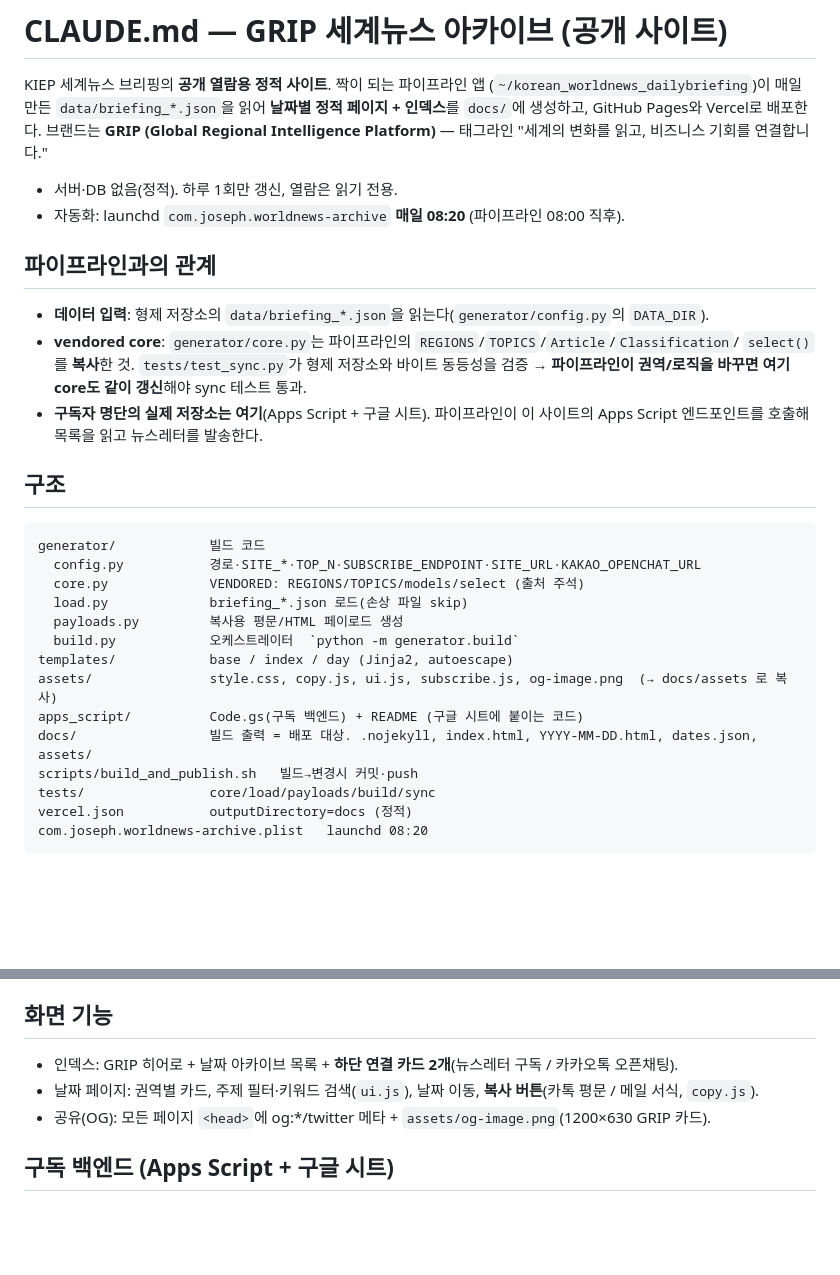
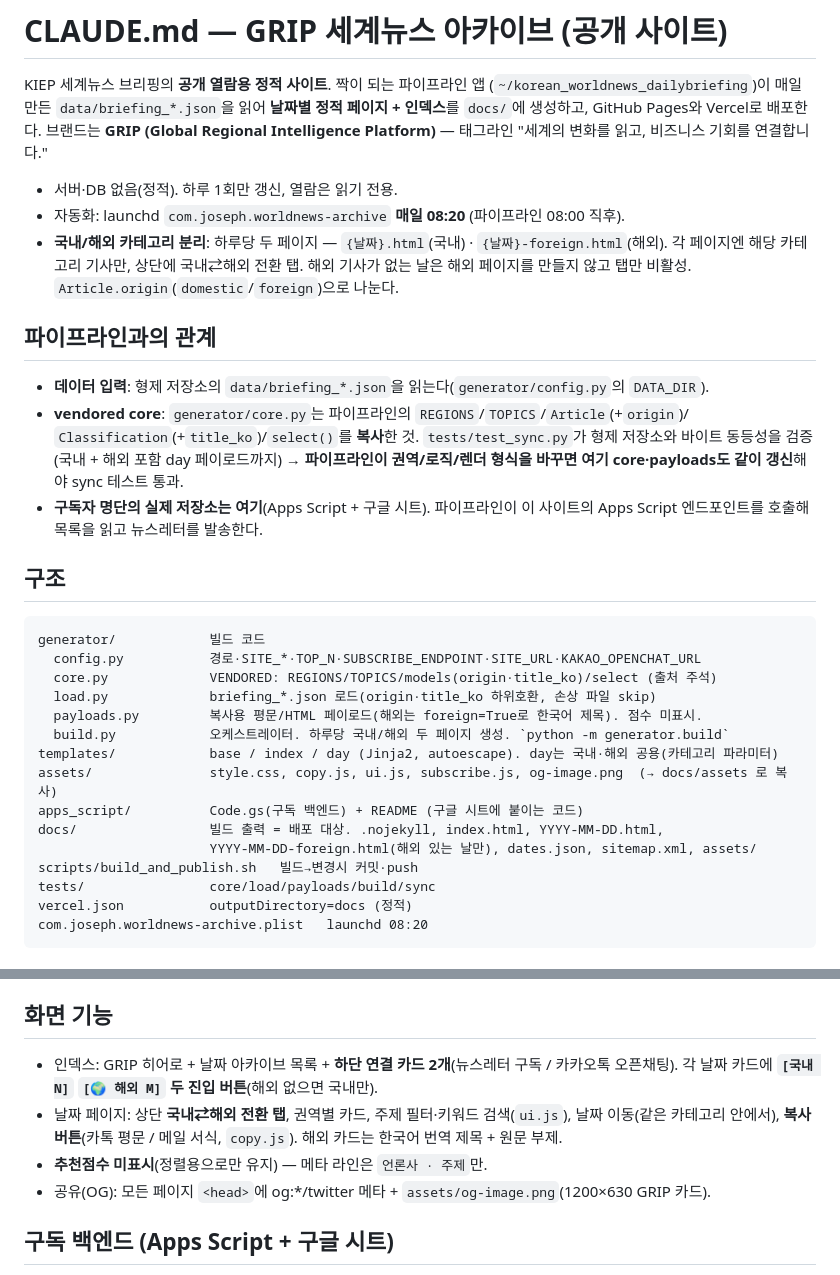
Before and after one commit to valueinfomaker-lab/worldnews-archive, a Markdown page: CLAUDE.md, 2 parts joined by grey strips. Drawn GitHub-style; blank space fills up the shorter version.

Commit message:
docs: update CLAUDE.md for domestic/foreign split + score-hidden
Co-Authored-By: Claude Opus 4.8 <noreply@anthropic.com>
Claude-Session: https://claude.ai/code/session_01VCndhMRP2Tx3b3KyYqpyLD

````diff
--- a/CLAUDE.md
+++ b/CLAUDE.md
@@ -7,12 +7,16 @@ KIEP 세계뉴스 브리핑의 **공개 열람용 정적 사이트**. 짝이 되
 
 - 서버·DB 없음(정적). 하루 1회만 갱신, 열람은 읽기 전용.
 - 자동화: launchd `com.joseph.worldnews-archive` **매일 08:20** (파이프라인 08:00 직후).
+- **국내/해외 카테고리 분리**: 하루당 두 페이지 — `{날짜}.html`(국내) · `{날짜}-foreign.html`(해외).
+  각 페이지엔 해당 카테고리 기사만, 상단에 국내⇄해외 전환 탭. 해외 기사가 없는 날은 해외 페이지를
+  만들지 않고 탭만 비활성. `Article.origin`(`domestic`/`foreign`)으로 나눈다.
 
 ## 파이프라인과의 관계
 - **데이터 입력**: 형제 저장소의 `data/briefing_*.json`을 읽는다(`generator/config.py`의 `DATA_DIR`).
-- **vendored core**: `generator/core.py`는 파이프라인의 `REGIONS`/`TOPICS`/`Article`/`Classification`/
-  `select()`를 **복사**한 것. `tests/test_sync.py`가 형제 저장소와 바이트 동등성을 검증 → **파이프라인이
-  권역/로직을 바꾸면 여기 core도 같이 갱신**해야 sync 테스트 통과.
+- **vendored core**: `generator/core.py`는 파이프라인의 `REGIONS`/`TOPICS`/`Article`(+`origin`)/
+  `Classification`(+`title_ko`)/`select()`를 **복사**한 것. `tests/test_sync.py`가 형제 저장소와
+  바이트 동등성을 검증(국내 + 해외 포함 day 페이로드까지) → **파이프라인이 권역/로직/렌더 형식을
+  바꾸면 여기 core·payloads도 같이 갱신**해야 sync 테스트 통과.
 - **구독자 명단의 실제 저장소는 여기**(Apps Script + 구글 시트). 파이프라인이 이 사이트의 Apps Script
   엔드포인트를 호출해 목록을 읽고 뉴스레터를 발송한다.
 
@@ -20,14 +24,15 @@ KIEP 세계뉴스 브리핑의 **공개 열람용 정적 사이트**. 짝이 되
 ```
 generator/            빌드 코드
   config.py           경로·SITE_*·TOP_N·SUBSCRIBE_ENDPOINT·SITE_URL·KAKAO_OPENCHAT_URL
-  core.py             VENDORED: REGIONS/TOPICS/models/select (출처 주석)
-  load.py             briefing_*.json 로드(손상 파일 skip)
-  payloads.py         복사용 평문/HTML 페이로드 생성
-  build.py            오케스트레이터  `python -m generator.build`
-templates/            base / index / day (Jinja2, autoescape)
+  core.py             VENDORED: REGIONS/TOPICS/models(origin·title_ko)/select (출처 주석)
+  load.py             briefing_*.json 로드(origin·title_ko 하위호환, 손상 파일 skip)
+  payloads.py         복사용 평문/HTML 페이로드(해외는 foreign=True로 한국어 제목). 점수 미표시.
+  build.py            오케스트레이터. 하루당 국내/해외 두 페이지 생성. `python -m generator.build`
+templates/            base / index / day (Jinja2, autoescape). day는 국내·해외 공용(카테고리 파라미터)
 assets/               style.css, copy.js, ui.js, subscribe.js, og-image.png  (→ docs/assets 로 복사)
 apps_script/          Code.gs(구독 백엔드) + README (구글 시트에 붙이는 코드)
-docs/                 빌드 출력 = 배포 대상. .nojekyll, index.html, YYYY-MM-DD.html, dates.json, assets/
+docs/                 빌드 출력 = 배포 대상. .nojekyll, index.html, YYYY-MM-DD.html,
+                      YYYY-MM-DD-foreign.html(해외 있는 날만), dates.json, sitemap.xml, assets/
 scripts/build_and_publish.sh   빌드→변경시 커밋·push
 tests/                core/load/payloads/build/sync
 vercel.json           outputDirectory=docs (정적)
@@ -52,7 +57,10 @@ scripts/build_and_publish.sh             # 빌드 → git add docs → 변경시
 
 ## 화면 기능
 - 인덱스: GRIP 히어로 + 날짜 아카이브 목록 + **하단 연결 카드 2개**(뉴스레터 구독 / 카카오톡 오픈채팅).
-- 날짜 페이지: 권역별 카드, 주제 필터·키워드 검색(`ui.js`), 날짜 이동, **복사 버튼**(카톡 평문 / 메일 서식, `copy.js`).
+  각 날짜 카드에 **`[국내 N]` `[🌍 해외 M]` 두 진입 버튼**(해외 없으면 국내만).
+- 날짜 페이지: 상단 **국내⇄해외 전환 탭**, 권역별 카드, 주제 필터·키워드 검색(`ui.js`), 날짜 이동(같은
+  카테고리 안에서), **복사 버튼**(카톡 평문 / 메일 서식, `copy.js`). 해외 카드는 한국어 번역 제목 + 원문 부제.
+- **추천점수 미표시**(정렬용으로만 유지) — 메타 라인은 `언론사 · 주제`만.
 - 공유(OG): 모든 페이지 `<head>`에 og:*/twitter 메타 + `assets/og-image.png`(1200×630 GRIP 카드).
 
 ## 구독 백엔드 (Apps Script + 구글 시트)
````
